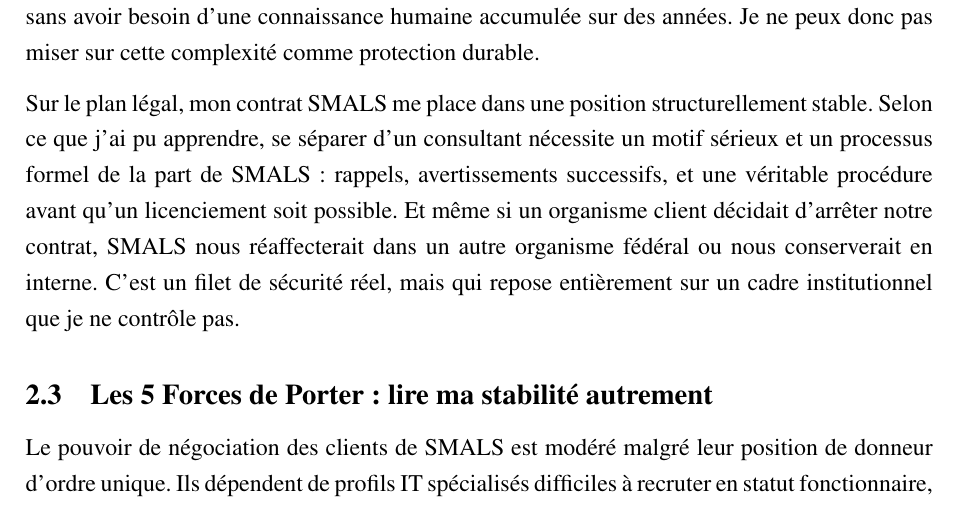
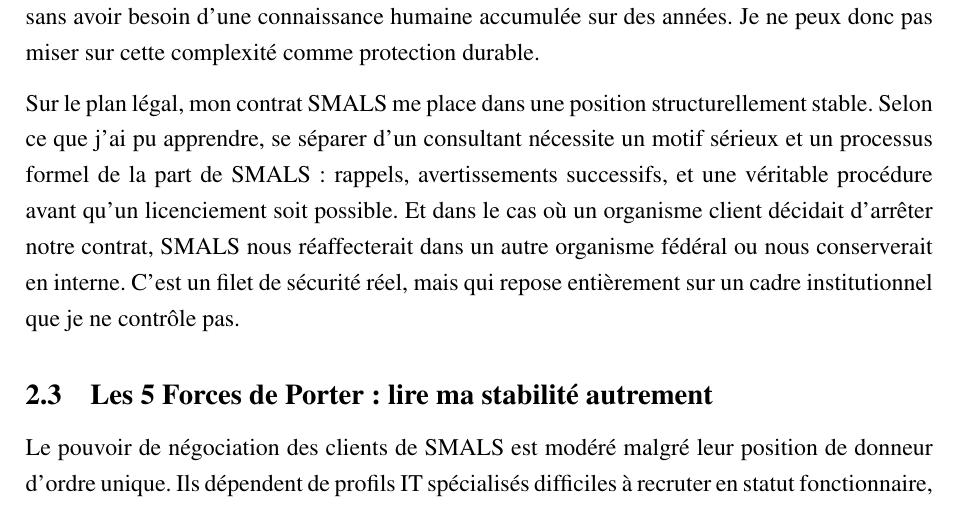
Before and after one commit to JeremSSJ/TRAVAIL-REFLEXIF-LATEX, a LaTeX document (main.tex): part of page 4 of 8, cut so that both start at the same text. Compiled offline with pdfLaTeX.

Commit message:
wip
Co-authored-by: Copilot <copilot@github.com>

```diff
--- a/main.tex
+++ b/main.tex
@@ -135,7 +135,7 @@
 apprendre, se séparer d'un consultant nécessite
 un motif sérieux et un processus formel de la part de SMALS : rappels,
 avertissements successifs, et une véritable procédure avant
-qu'un licenciement soit possible. Et même si un organisme
+qu'un licenciement soit possible. Et dans le cas où un organisme
 client décidait d'arrêter notre contrat, SMALS nous
 réaffecterait dans un autre organisme fédéral ou
 nous conserverait en interne. C'est un filet
```
